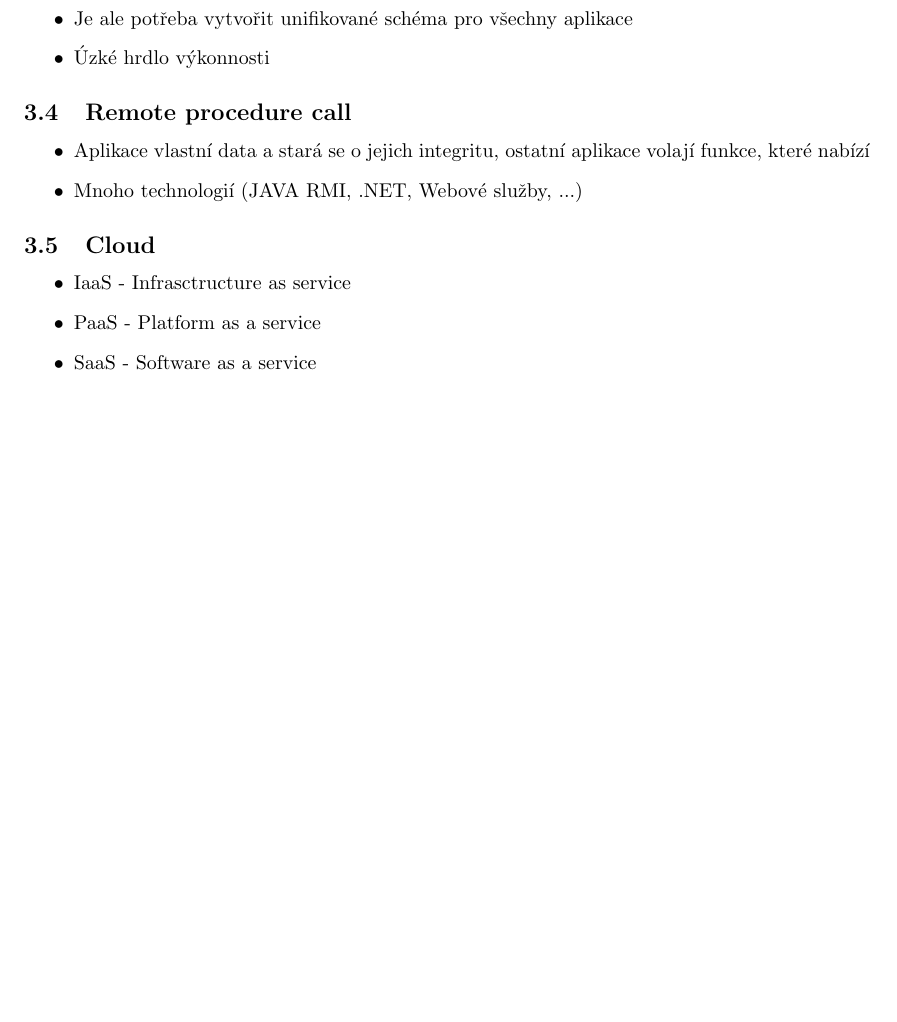
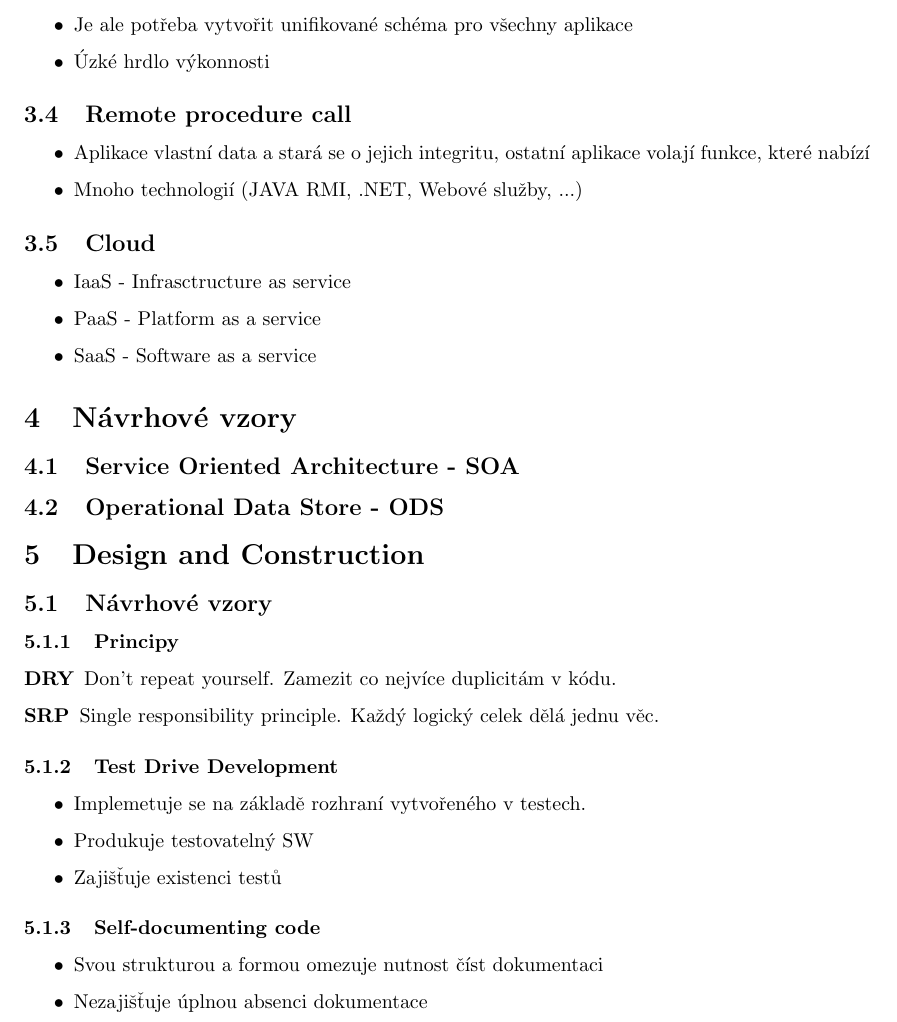
Before and after one commit to josefdolezal/fit-cvut, a LaTeX document (BI-SI2/notes/00-notes.tex, which reads BI-SI2/notes/04-design-patterns.tex, BI-SI2/notes/05-design-and-construction.tex): part of page 7 of 7, cut so that both start at the same text, the shorter picture padded with empty space. Compiled offline with pdfLaTeX.

Commit message:
[BI-SI2] Add lectures 4 and 5

```diff
--- /dev/null
+++ b/BI-SI2/notes/04-design-patterns.tex
@@ -0,0 +1,5 @@
+\section{Návrhové vzory}
+
+  \subsection{Service Oriented Architecture - SOA}
+
+  \subsection{Operational Data Store - ODS}
--- /dev/null
+++ b/BI-SI2/notes/05-design-and-construction.tex
@@ -0,0 +1,21 @@
+\section{Design and Construction}
+
+  \subsection{Návrhové vzory}
+    \subsubsection{Principy}
+      \begin{description}
+        \item[DRY] Don't repeat yourself. Zamezit co nejvíce duplicitám v kódu.
+        \item[SRP] Single responsibility principle. Každý logický celek dělá jednu věc.
+      \end{description}
+
+    \subsubsection{Test Drive Development}
+      \begin{itemize}
+        \item Implemetuje se na základě rozhraní vytvořeného v testech.
+        \item Produkuje testovatelný SW
+        \item Zajišťuje existenci testů
+      \end{itemize}
+
+    \subsubsection{Self-documenting code}
+      \begin{itemize}
+        \item Svou strukturou a formou omezuje nutnost číst dokumentaci
+        \item Nezajišťuje úplnou absenci dokumentace
+      \end{itemize}
```
Also changed, not shown: BI-SI2/notes/00-notes.tex (+4 -0 lines).
